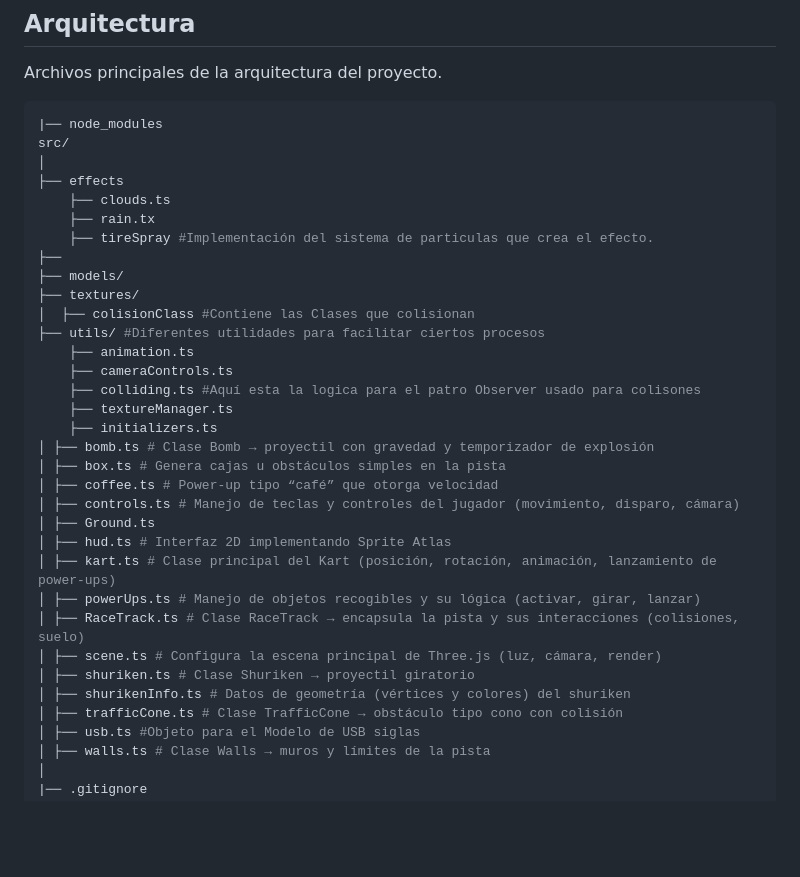
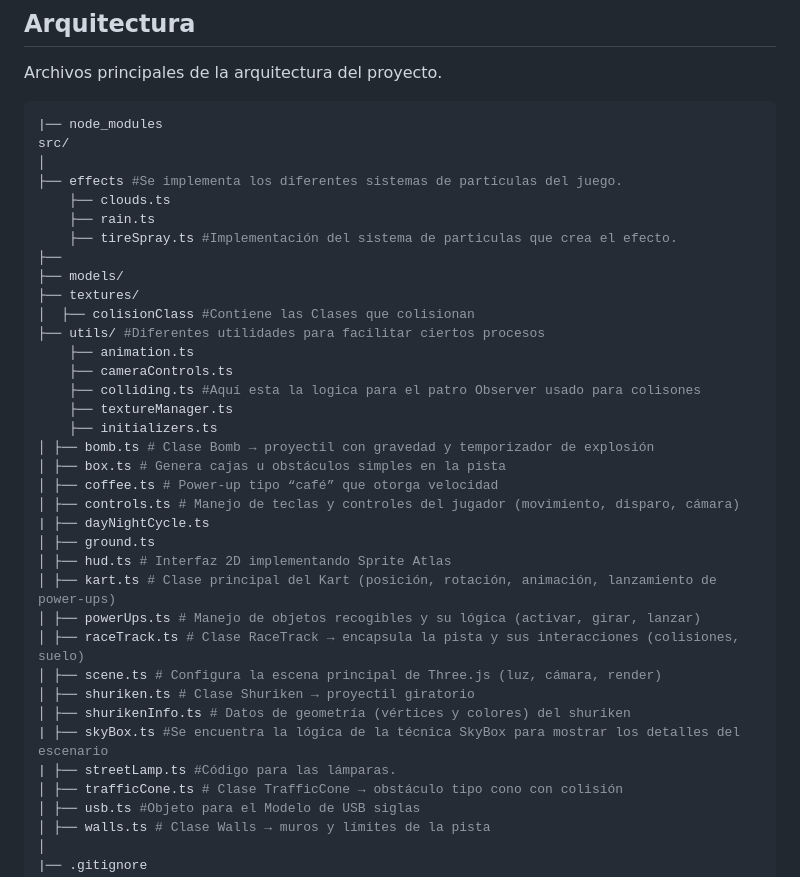
Before and after one commit to JesusPrieto18/karThree_03_ci4321, a Markdown page: README.md, the part around the change. GitHub-like rendering; blank space fills up the shorter version.

Commit message:
Update README.md: Enhance project structure details and clarify effects directory

```diff
--- a/README.md
+++ b/README.md
@@ -148,10 +148,10 @@ Archivos principales de la arquitectura del proyecto.
 |── node_modules
 src/
 │
-├── effects
+├── effects #Se implementa los diferentes sistemas de partículas del juego.
     ├── clouds.ts
-    ├── rain.tx
-    ├── tireSpray #Implementación del sistema de particulas que crea el efecto.
+    ├── rain.ts
+    ├── tireSpray.ts #Implementación del sistema de particulas que crea el efecto.
 ├──
 ├── models/
 ├── textures/
@@ -166,14 +166,17 @@ src/
 │ ├── box.ts # Genera cajas u obstáculos simples en la pista
 │ ├── coffee.ts # Power-up tipo “café” que otorga velocidad
 │ ├── controls.ts # Manejo de teclas y controles del jugador (movimiento, disparo, cámara)
-│ ├── Ground.ts
+| ├── dayNightCycle.ts
+│ ├── ground.ts
 │ ├── hud.ts # Interfaz 2D implementando Sprite Atlas
 │ ├── kart.ts # Clase principal del Kart (posición, rotación, animación, lanzamiento de power-ups)
 │ ├── powerUps.ts # Manejo de objetos recogibles y su lógica (activar, girar, lanzar)
-│ ├── RaceTrack.ts # Clase RaceTrack → encapsula la pista y sus interacciones (colisiones, suelo)
+│ ├── raceTrack.ts # Clase RaceTrack → encapsula la pista y sus interacciones (colisiones, suelo)
 │ ├── scene.ts # Configura la escena principal de Three.js (luz, cámara, render)
 │ ├── shuriken.ts # Clase Shuriken → proyectil giratorio
 │ ├── shurikenInfo.ts # Datos de geometría (vértices y colores) del shuriken
+| ├── skyBox.ts #Se encuentra la lógica de la técnica SkyBox para mostrar los detalles del escenario
+| ├── streetLamp.ts #Código para las lámparas.
 │ ├── trafficCone.ts # Clase TrafficCone → obstáculo tipo cono con colisión
 │ ├── usb.ts #Objeto para el Modelo de USB siglas
 │ ├── walls.ts # Clase Walls → muros y límites de la pista
```
